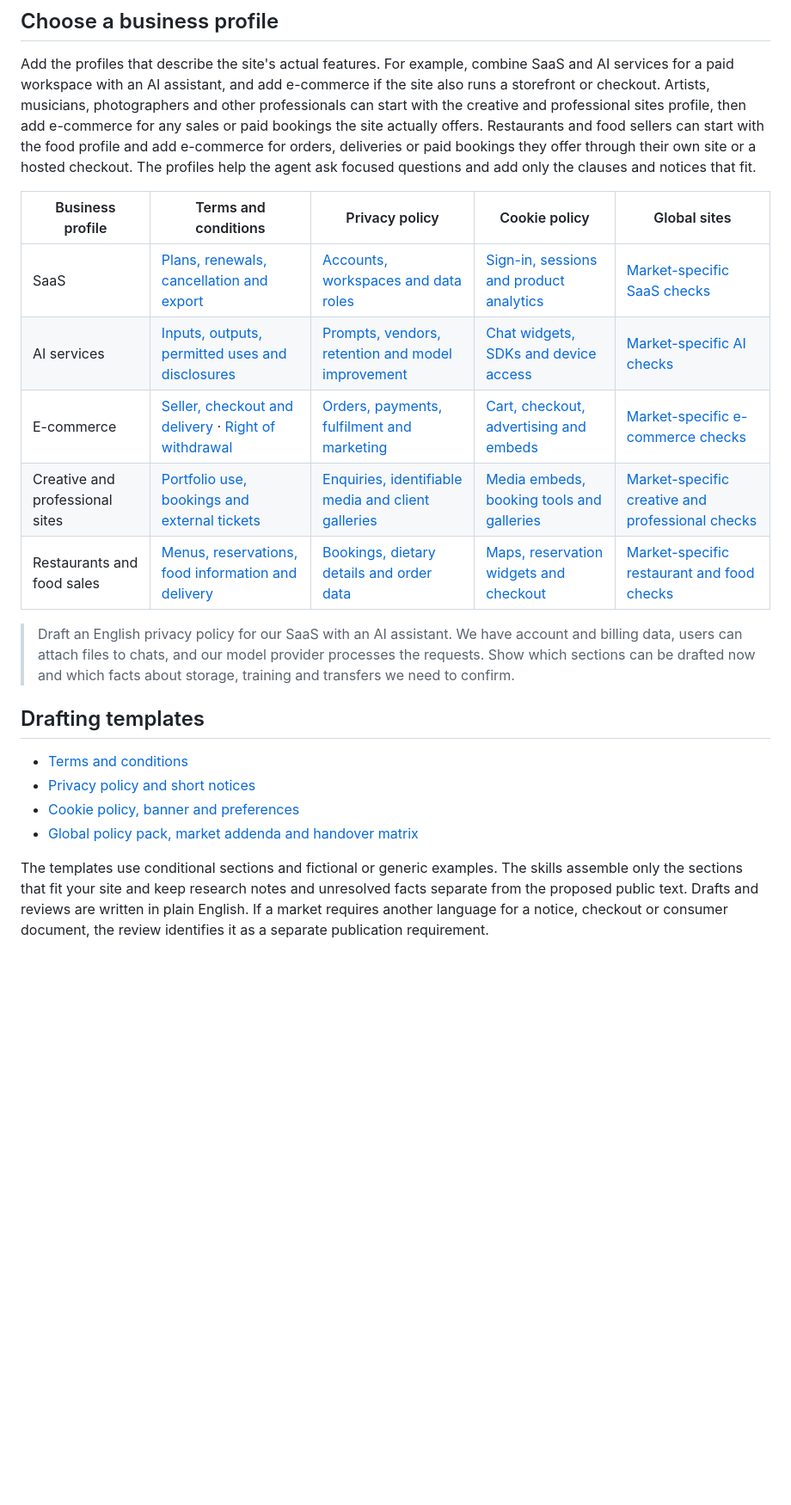
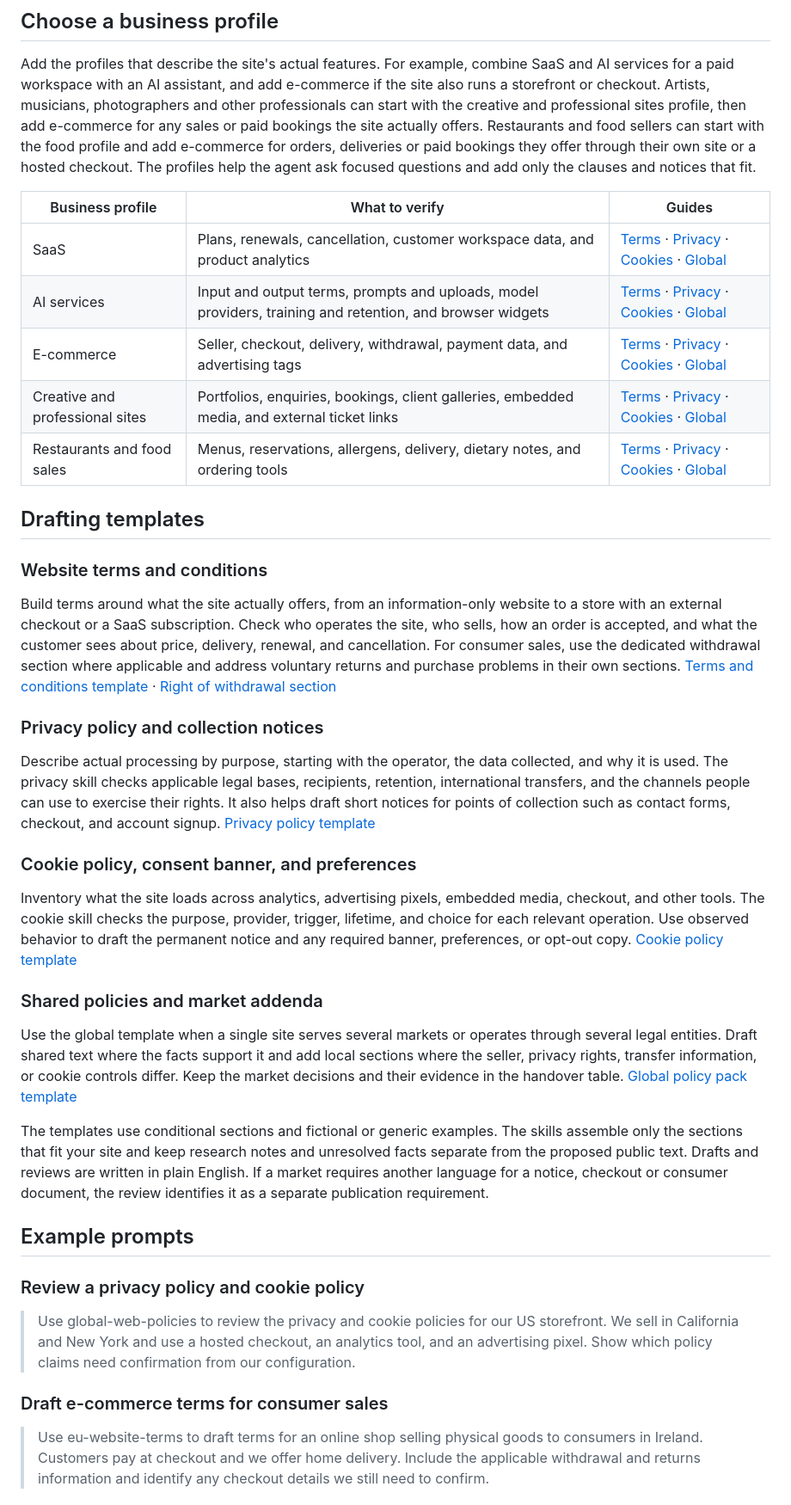
Before and after one commit to ecabanerof/eu-web-policy-skills, a Markdown page: README.md, the part around one of its changes. Shown at 86% size. GitHub-like rendering; blank space fills up the shorter version.

Commit message:
Expand README and add a website policy photo banner

```diff
--- a/README.md
+++ b/README.md
@@ -80,27 +98,56 @@ Artists, musicians, photographers and other professionals can start with the cre
 Restaurants and food sellers can start with the food profile and add e-commerce for orders, deliveries or paid bookings they offer through their own site or a hosted checkout.
 The profiles help the agent ask focused questions and add only the clauses and notices that fit.
 
-| Business profile | Terms and conditions | Privacy policy | Cookie policy | Global sites |
-| --- | --- | --- | --- | --- |
-| SaaS | [Plans, renewals, cancellation and export](skills/eu-website-terms/references/business-profiles.md#saas) | [Accounts, workspaces and data roles](skills/eu-privacy-notice/references/business-profiles.md#saas) | [Sign-in, sessions and product analytics](skills/eu-cookie-policy/references/business-profiles.md#saas) | [Market-specific SaaS checks](skills/global-web-policies/references/business-profiles.md#saas) |
-| AI services | [Inputs, outputs, permitted uses and disclosures](skills/eu-website-terms/references/business-profiles.md#ai-services) | [Prompts, vendors, retention and model improvement](skills/eu-privacy-notice/references/business-profiles.md#ai-services) | [Chat widgets, SDKs and device access](skills/eu-cookie-policy/references/business-profiles.md#ai-services) | [Market-specific AI checks](skills/global-web-policies/references/business-profiles.md#ai-services) |
-| E-commerce | [Seller, checkout and delivery](skills/eu-website-terms/references/business-profiles.md#e-commerce) · [Right of withdrawal](skills/eu-website-terms/assets/terms-template.md#right-of-withdrawal) | [Orders, payments, fulfilment and marketing](skills/eu-privacy-notice/references/business-profiles.md#e-commerce) | [Cart, checkout, advertising and embeds](skills/eu-cookie-policy/references/business-profiles.md#e-commerce) | [Market-specific e-commerce checks](skills/global-web-policies/references/business-profiles.md#e-commerce) |
-| Creative and professional sites | [Portfolio use, bookings and external tickets](skills/eu-website-terms/references/business-profiles.md#creative-and-professional-sites) | [Enquiries, identifiable media and client galleries](skills/eu-privacy-notice/references/business-profiles.md#creative-and-professional-sites) | [Media embeds, booking tools and galleries](skills/eu-cookie-policy/references/business-profiles.md#creative-and-professional-sites) | [Market-specific creative and professional checks](skills/global-web-policies/references/business-profiles.md#creative-and-professional-sites) |
-| Restaurants and food sales | [Menus, reservations, food information and delivery](skills/eu-website-terms/references/business-profiles.md#restaurants-and-food-sales) | [Bookings, dietary details and order data](skills/eu-privacy-notice/references/business-profiles.md#restaurants-and-food-sales) | [Maps, reservation widgets and checkout](skills/eu-cookie-policy/references/business-profiles.md#restaurants-and-food-sales) | [Market-specific restaurant and food checks](skills/global-web-policies/references/business-profiles.md#restaurants-and-food-sales) |
-
-> Draft an English privacy policy for our SaaS with an AI assistant.
-> We have account and billing data, users can attach files to chats, and our model provider processes the requests.
-> Show which sections can be drafted now and which facts about storage, training and transfers we need to confirm.
+| Business profile | What to verify | Guides |
+| --- | --- | --- |
+| SaaS | Plans, renewals, cancellation, customer workspace data, and product analytics | [Terms](skills/eu-website-terms/references/business-profiles.md#saas) · [Privacy](skills/eu-privacy-notice/references/business-profiles.md#saas) · [Cookies](skills/eu-cookie-policy/references/business-profiles.md#saas) · [Global](skills/global-web-policies/references/business-profiles.md#saas) |
+| AI services | Input and output terms, prompts and uploads, model providers, training and retention, and browser widgets | [Terms](skills/eu-website-terms/references/business-profiles.md#ai-services) · [Privacy](skills/eu-privacy-notice/references/business-profiles.md#ai-services) · [Cookies](skills/eu-cookie-policy/references/business-profiles.md#ai-services) · [Global](skills/global-web-policies/references/business-profiles.md#ai-services) |
+| E-commerce | Seller, checkout, delivery, withdrawal, payment data, and advertising tags | [Terms](skills/eu-website-terms/references/business-profiles.md#e-commerce) · [Privacy](skills/eu-privacy-notice/references/business-profiles.md#e-commerce) · [Cookies](skills/eu-cookie-policy/references/business-profiles.md#e-commerce) · [Global](skills/global-web-policies/references/business-profiles.md#e-commerce) |
+| Creative and professional sites | Portfolios, enquiries, bookings, client galleries, embedded media, and external ticket links | [Terms](skills/eu-website-terms/references/business-profiles.md#creative-and-professional-sites) · [Privacy](skills/eu-privacy-notice/references/business-profiles.md#creative-and-professional-sites) · [Cookies](skills/eu-cookie-policy/references/business-profiles.md#creative-and-professional-sites) · [Global](skills/global-web-policies/references/business-profiles.md#creative-and-professional-sites) |
+| Restaurants and food sales | Menus, reservations, allergens, delivery, dietary notes, and ordering tools | [Terms](skills/eu-website-terms/references/business-profiles.md#restaurants-and-food-sales) · [Privacy](skills/eu-privacy-notice/references/business-profiles.md#restaurants-and-food-sales) · [Cookies](skills/eu-cookie-policy/references/business-profiles.md#restaurants-and-food-sales) · [Global](skills/global-web-policies/references/business-profiles.md#restaurants-and-food-sales) |
 
 ## Drafting templates
 
-- [Terms and conditions](skills/eu-website-terms/assets/terms-template.md)
-- [Privacy policy and short notices](skills/eu-privacy-notice/assets/privacy-template.md)
-- [Cookie policy, banner and preferences](skills/eu-cookie-policy/assets/cookies-template.md)
-- [Global policy pack, market addenda and handover matrix](skills/global-web-policies/assets/policy-pack-template.md)
+### Website terms and conditions
+
+Build terms around what the site actually offers, from an information-only website to a store with an external checkout or a SaaS subscription.
+Check who operates the site, who sells, how an order is accepted, and what the customer sees about price, delivery, renewal, and cancellation.
+For consumer sales, use the dedicated withdrawal section where applicable and address voluntary returns and purchase problems in their own sections. [Terms and conditions template](skills/eu-website-terms/assets/terms-template.md) · [Right of withdrawal section](skills/eu-website-terms/assets/terms-template.md#right-of-withdrawal)
+
+### Privacy policy and collection notices
+
+Describe actual processing by purpose, starting with the operator, the data collected, and why it is used.
+The privacy skill checks applicable legal bases, recipients, retention, international transfers, and the channels people can use to exercise their rights.
+It also helps draft short notices for points of collection such as contact forms, checkout, and account signup. [Privacy policy template](skills/eu-privacy-notice/assets/privacy-template.md)
+
+### Cookie policy, consent banner, and preferences
+
+Inventory what the site loads across analytics, advertising pixels, embedded media, checkout, and other tools.
+The cookie skill checks the purpose, provider, trigger, lifetime, and choice for each relevant operation.
+Use observed behavior to draft the permanent notice and any required banner, preferences, or opt-out copy. [Cookie policy template](skills/eu-cookie-policy/assets/cookies-template.md)
+
+### Shared policies and market addenda
+
+Use the global template when a single site serves several markets or operates through several legal entities.
+Draft shared text where the facts support it and add local sections where the seller, privacy rights, transfer information, or cookie controls differ.
+Keep the market decisions and their evidence in the handover table. [Global policy pack template](skills/global-web-policies/assets/policy-pack-template.md)
 
 The templates use conditional sections and fictional or generic examples.
 The skills assemble only the sections that fit your site and keep research notes and unresolved facts separate from the proposed public text.
 Drafts and reviews are written in plain English.
 If a market requires another language for a notice, checkout or consumer document, the review identifies it as a separate publication requirement.
 
+## Example prompts
+
+### Review a privacy policy and cookie policy
+
+> Use global-web-policies to review the privacy and cookie policies for our US storefront.
+> We sell in California and New York and use a hosted checkout, an analytics tool, and an advertising pixel.
+> Show which policy claims need confirmation from our configuration.
+
+### Draft e-commerce terms for consumer sales
+
+> Use eu-website-terms to draft terms for an online shop selling physical goods to consumers in Ireland.
+> Customers pay at checkout and we offer home delivery.
+> Include the applicable withdrawal and returns information and identify any checkout details we still need to confirm.
+
```
Also changed, not shown: other parts of README.md (+85 -24 lines), assets/website-policy-drafting-banner.jpg (added).
